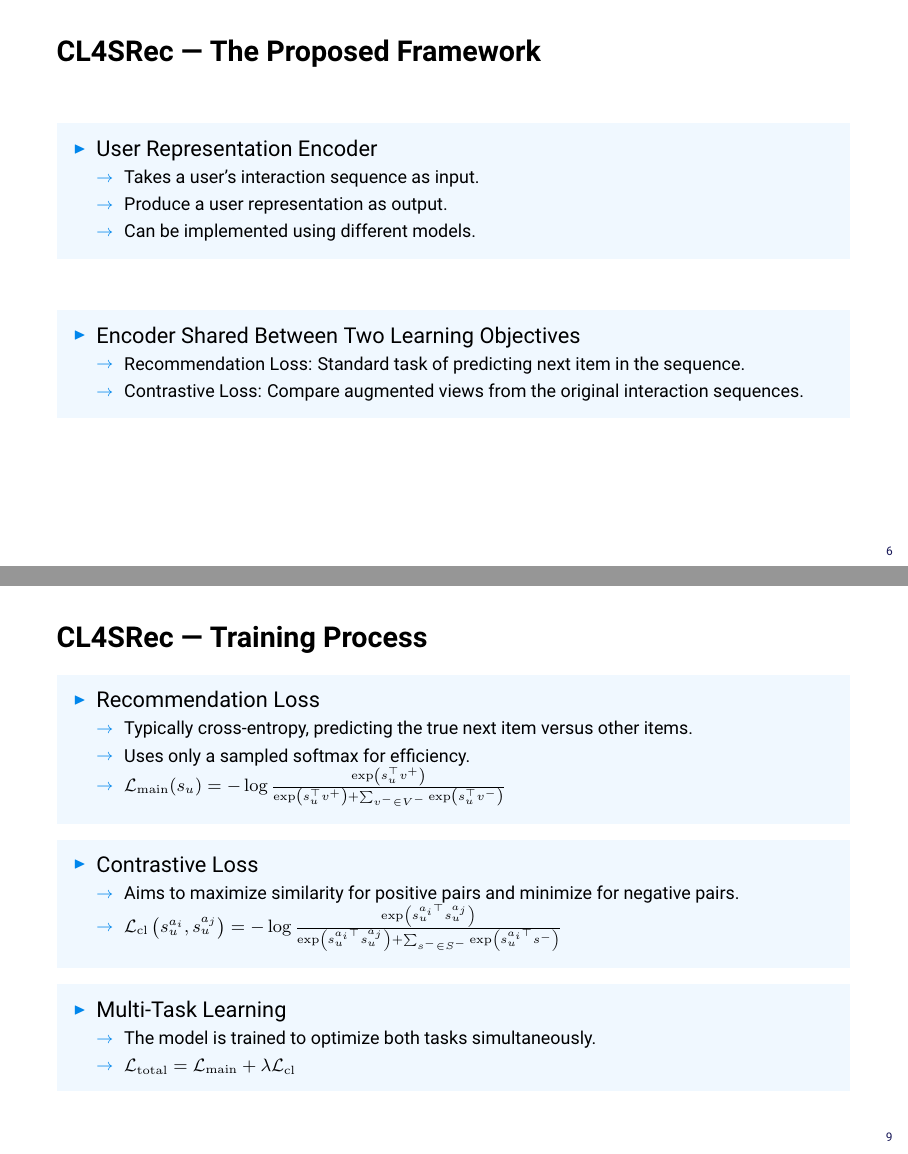
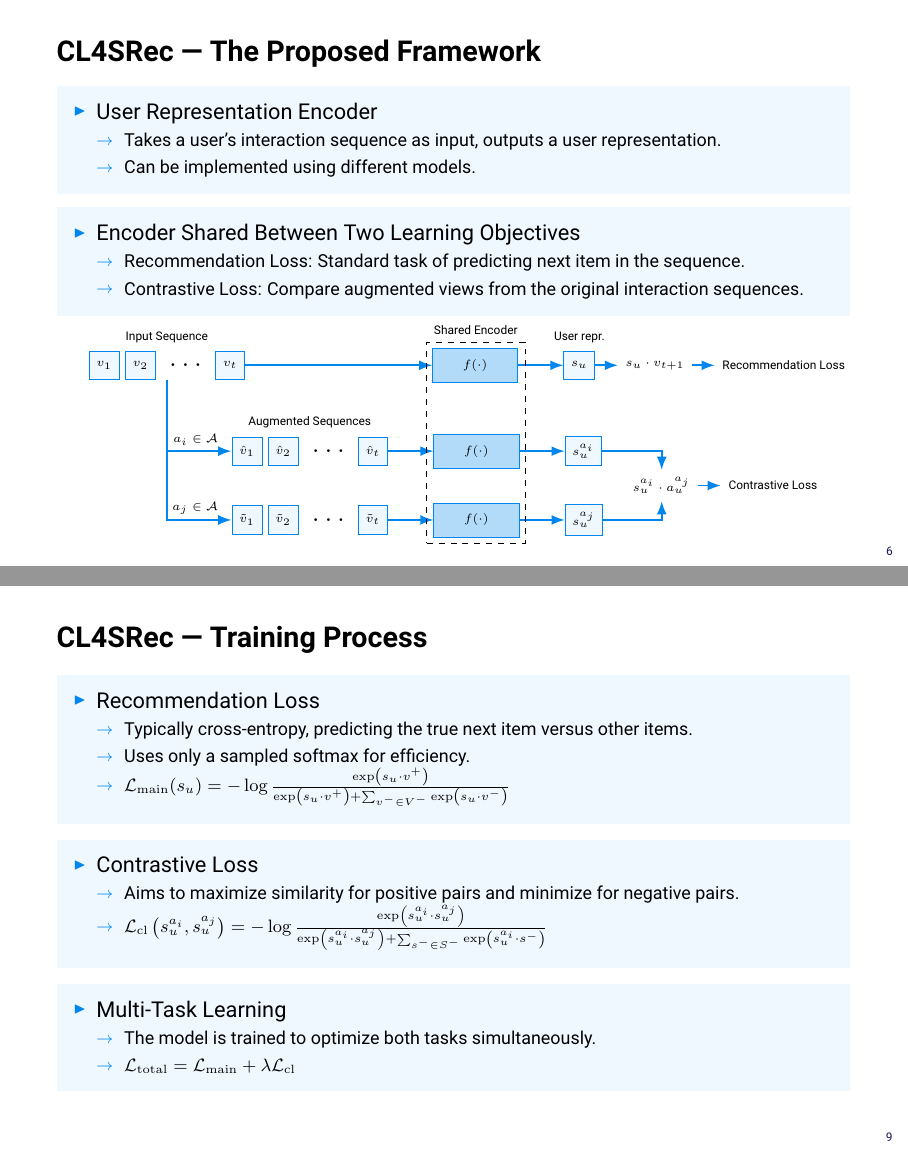
Before and after one commit to rolandbernard/rsnlp-project, LaTeX slides (presentation_rs/main.tex): pages 6 and 9 of 17, joined at a grey line. Compiled offline with pdfLaTeX.

Commit message:
Added another diagram.

```diff
--- a/presentation_rs/main.tex
+++ b/presentation_rs/main.tex
@@ -301,8 +301,7 @@
   \begin{items}
     \begin{oitem}{\litem}
       User Representation Encoder \\
-      \sitem {\footnotesize Takes a user's interaction sequence as input.} \\
-      \sitem {\footnotesize Produce a user representation as output.} \\
+      \sitem {\footnotesize Takes a user's interaction sequence as input, outputs a user representation.} \\
       \sitem {\footnotesize Can be implemented using different models.}
     \end{oitem}
     \begin{oitem}{\litem}
@@ -310,6 +309,66 @@
       \sitem {\footnotesize Recommendation Loss: Standard task of predicting next item in the sequence.} \\
       \sitem {\footnotesize Contrastive Loss: Compare augmented views from the original interaction sequences.}
     \end{oitem}
+    \begin{center}
+      \begin{tikzpicture}[
+        node distance=10mm,
+        item/.style={rectangle, draw=unibzblue, fill=unibzblue2, minimum size=5mm, font=\tiny},
+        encoder/.style={rectangle, draw=unibzblue, fill=unibzblue!30, minimum height=6mm, minimum width=15mm, text centered, font=\tiny},
+        arrow/.style={-Latex, thick, draw=unibzblue}
+      ]
+        \node[item] (w1) {$v_1$};
+        \node[item, right=1mm of w1] (w2) {$v_2$};
+        \node[right=1mm of w2, font=\Large] (dots) {$\mathbf{\dots}$};
+        \node[item, right=1mm of dots] (wt) {$v_t$};
+        \node[draw=none, inner sep=0mm, fit=(w1)(w2)(dots)(wt), name=historybox] {};
+        \node[font=\tiny, align=center, above=0mm of historybox] {Input Sequence};
+        \node[encoder, right=33mm of historybox] (enc) {$f(\cdot)$};
+        \node[item, right=8mm of enc] (rep) {$s_u$};
+        \node[font=\tiny, align=center, above=0mm of rep] {User repr.};
+        \draw[arrow] (historybox.east) -- (enc.west);
+        \draw[arrow] (enc.east) -- (rep.west);
+
+        \node[item, below=10mm of wt, xshift=3mm] (w1a) {$\hat{v}_1$};
+        \node[item, right=1mm of w1a] (w2a) {$\hat{v}_2$};
+        \node[right=1mm of w2a, font=\Large] (dotsa) {$\mathbf{\dots}$};
+        \node[item, right=1mm of dotsa] (wta) {$\hat{v}_t$};
+        \node[draw=none, inner sep=0mm, fit=(w1a)(w2a)(dotsa)(wta), name=historyboxa] {};
+        \node[font=\tiny, align=center, above=0mm of historyboxa] {Augmented Sequences};
+        \node[encoder, right=8mm of historyboxa] (enca) {$f(\cdot)$};
+        \node[item, right=8mm of enca] (repa) {$s^{a_i}_u$};
+        \draw[arrow] (historyboxa.east) -- (enca.west);
+        \draw[arrow] (enca.east) -- (repa.west);
+
+        \node[item, below=7mm of w1a] (w1b) {$\tilde{v}_1$};
+        \node[item, right=1mm of w1b] (w2b) {$\tilde{v}_2$};
+        \node[right=1mm of w2b, font=\Large] (dotsb) {$\mathbf{\dots}$};
+        \node[item, right=1mm of dotsb] (wtb) {$\tilde{v}_t$};
+        \node[draw=none, inner sep=0mm, fit=(w1b)(w2b)(dotsb)(wtb), name=historyboxb] {};
+        \node[encoder, right=8mm of historyboxb] (encb) {$f(\cdot)$};
+        \node[item, right=8mm of encb] (repb) {$s^{a_j}_u$};
+        \draw[arrow] (historyboxb.east) -- (encb.west);
+        \draw[arrow] (encb.east) -- (repb.west);
+
+        \node[draw=none, font=\tiny, left=1mm of historyboxa, yshift=2mm] (auga) {$a_i \in \mathcal{A}$};
+        \node[draw=none, font=\tiny, left=1mm of historyboxb, yshift=2mm] (augb) {$a_j \in \mathcal{A}$};
+        \draw[arrow] (historybox.south) |- (historyboxa.west);
+        \draw[arrow] (historybox.south) |- (historyboxb.west);
+
+        \node[right=4mm of rep, font=\tiny] (rloss) {$s_u \cdot v_{t + 1}$};
+        \draw[arrow] (rep.east) -- (rloss.west);
+        \node[right=4mm of $(repa.east)!0.5!(repb.east)$, font=\tiny] (closs) {$s^{a_i}_u \cdot a^{a_j}_u$};
+        \draw[arrow] (repa.east) -| (closs.north);
+        \draw[arrow] (repb.east) -| (closs.south);
+
+        \node[right=4mm of rloss, font=\tiny] (rlab) {Recommendation Loss};
+        \draw[arrow] (rloss.east) -- (rlab.west);
+        \node[right=4mm of closs, font=\tiny] (clab) {Contrastive Loss};
+        \draw[arrow] (closs.east) -- (clab.west);
+
+        \node[draw=black, dashed, inner sep=1mm, fit=(enc)(enca)(encb), name=shared] {};
+        \node[above=0mm of shared, font=\tiny] {Shared Encoder};
+      \end{tikzpicture}
+    \end{center}
   \end{items}
 \end{frame}
 
@@ -356,12 +415,12 @@
       Recommendation Loss \\
       \sitem {\footnotesize Typically cross-entropy, predicting the true next item versus other items.} \\
       \sitem {\footnotesize Uses only a sampled softmax for efficiency.} \\
-      \sitem {\footnotesize $\mathcal{L}_\mathrm{main}(s_u) = - \log \frac{\exp \left( s^\top_u v^+ \right)}{\exp \left( s^\top_u v^+ \right) + \sum_{v^- \in V^-} \exp \left( s^\top_u v^- \right)}$}
+      \sitem {\footnotesize $\mathcal{L}_\mathrm{main}(s_u) = - \log \frac{\exp \left( s_u \cdot v^+ \right)}{\exp \left( s_u \cdot v^+ \right) + \sum_{v^- \in V^-} \exp \left( s_u \cdot v^- \right)}$}
     \end{oitem}
     \begin{oitem}{\litem}
       Contrastive Loss \\
       \sitem {\footnotesize Aims to maximize similarity for positive pairs and minimize for negative pairs.} \\
-      \sitem {\footnotesize $\mathcal{L}_\mathrm{cl}\left( s^{a_i}_u, s^{a_j}_u \right) = - \log \frac{\exp \left( s^{a_i \top}_u s^{a_j}_u \right)}{\exp \left( s^{a_i \top}_u s^{a_j}_u \right) + \sum_{s^- \in S^-} \exp \left( s^{a_i \top}_u s^- \right)}$}
+      \sitem {\footnotesize $\mathcal{L}_\mathrm{cl}\left( s^{a_i}_u, s^{a_j}_u \right) = - \log \frac{\exp \left( s^{a_i}_u \cdot s^{a_j}_u \right)}{\exp \left( s^{a_i}_u \cdot s^{a_j}_u \right) + \sum_{s^- \in S^-} \exp \left( s^{a_i}_u \cdot s^- \right)}$}
     \end{oitem}
     \begin{oitem}{\litem}
       Multi-Task Learning \\
```
Also changed, not shown: presentation_rs/main.pdf.
